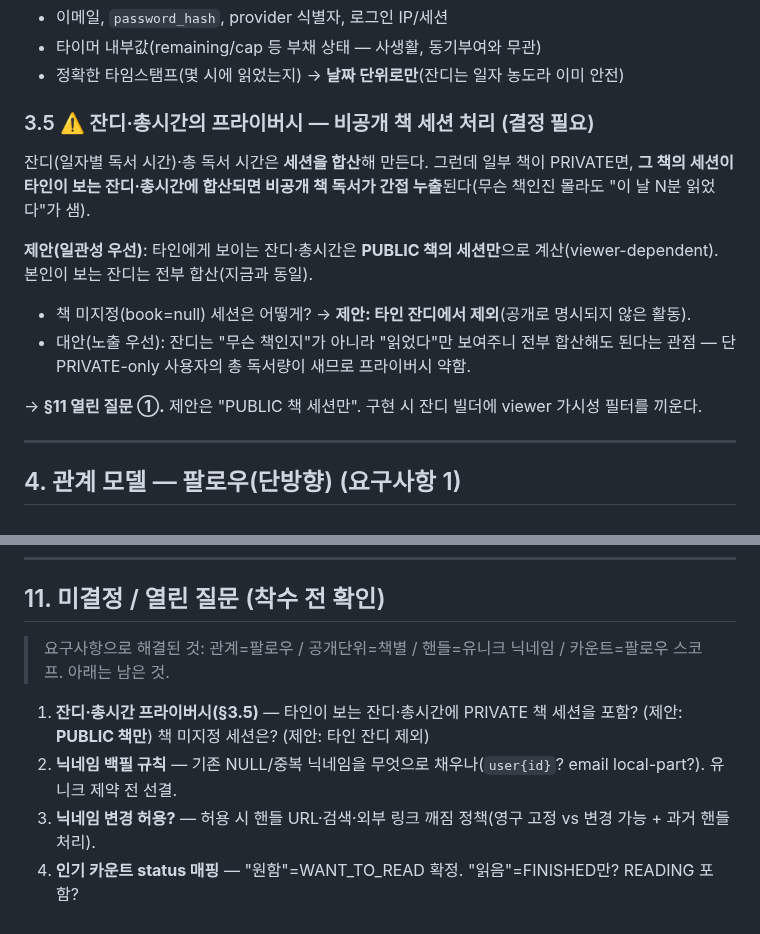
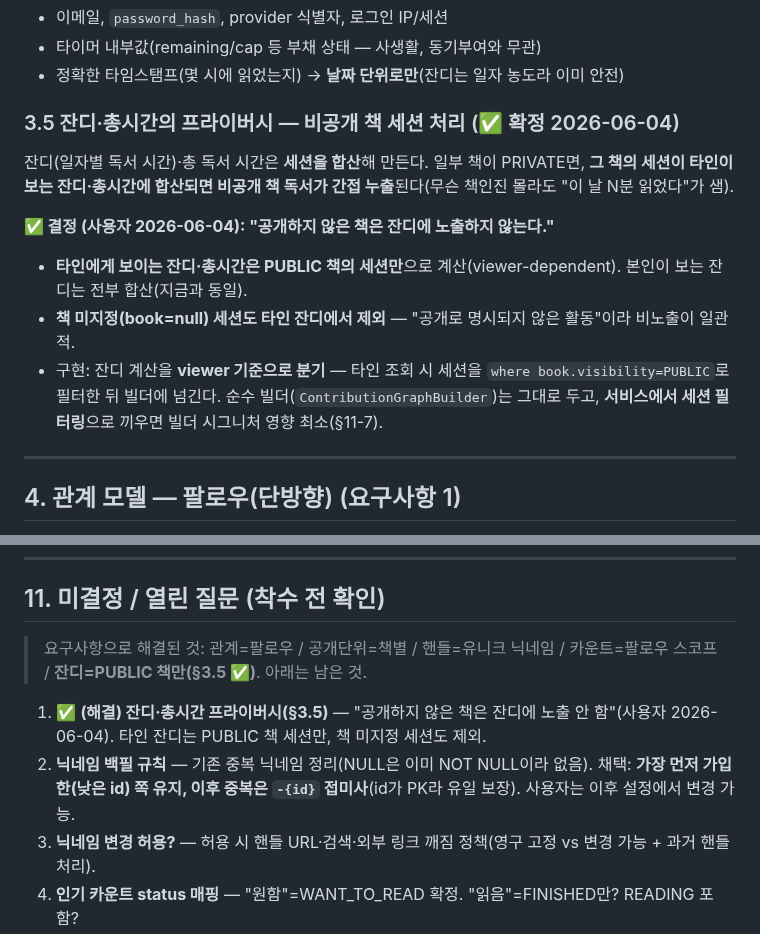
Before and after one commit to Goospel/booktimer, a Markdown page: claude-docs/sns-design.md, 2 parts joined by grey strips. GitHub-like rendering.

Commit message:
docs(sns): 잔디 프라이버시 결정 확정 — 비공개 책은 잔디에 노출 안 함 (#107)
사용자 결정(2026-06-04): "공개하지 않은 책은 잔디에 노출하지 마."

- §3.5를 "결정 필요"에서 "✅ 확정"으로: 타인이 보는 잔디·총시간은 PUBLIC 책 세션만으로
  계산(viewer 의존). 책 미지정(book=null) 세션도 타인 잔디에서 제외. 본인 잔디는 전부 합산(불변).
  구현은 순수 빌더 유지 + 서비스에서 세션 가시성 필터링.
- §11 열린 질문 ①(잔디 프라이버시) 해결 표시. ②(닉네임 백필 규칙) 채택안 명시:
  낮은 id 유지, 이후 중복은 -{id} 접미사(PK라 유일 보장).

문서 전용(코드 변경 0) — 테스트 게이트 자동 스킵.

🤖 Generated with [Claude Code](https://claude.com/claude-code)

```diff
--- a/claude-docs/sns-design.md
+++ b/claude-docs/sns-design.md
@@ -103,15 +103,15 @@ enum Visibility {
 - 타이머 내부값(remaining/cap 등 부채 상태 — 사생활, 동기부여와 무관)
 - 정확한 타임스탬프(몇 시에 읽었는지) → **날짜 단위로만**(잔디는 일자 농도라 이미 안전)
 
-### 3.5 ⚠️ 잔디·총시간의 프라이버시 — 비공개 책 세션 처리 (결정 필요)
+### 3.5 잔디·총시간의 프라이버시 — 비공개 책 세션 처리 (✅ 확정 2026-06-04)
 
-잔디(일자별 독서 시간)·총 독서 시간은 **세션을 합산**해 만든다. 그런데 일부 책이 PRIVATE면, **그 책의 세션이 타인이 보는 잔디·총시간에 합산되면 비공개 책 독서가 간접 누출**된다(무슨 책인진 몰라도 "이 날 N분 읽었다"가 샘).
+잔디(일자별 독서 시간)·총 독서 시간은 **세션을 합산**해 만든다. 일부 책이 PRIVATE면, **그 책의 세션이 타인이 보는 잔디·총시간에 합산되면 비공개 책 독서가 간접 누출**된다(무슨 책인진 몰라도 "이 날 N분 읽었다"가 샘).
 
-**제안(일관성 우선)**: 타인에게 보이는 잔디·총시간은 **PUBLIC 책의 세션만**으로 계산(viewer-dependent). 본인이 보는 잔디는 전부 합산(지금과 동일).
-- 책 미지정(book=null) 세션은 어떻게? → **제안: 타인 잔디에서 제외**(공개로 명시되지 않은 활동).
-- 대안(노출 우선): 잔디는 "무슨 책인지"가 아니라 "읽었다"만 보여주니 전부 합산해도 된다는 관점 — 단 PRIVATE-only 사용자의 총 독서량이 새므로 프라이버시 약함.
-
-→ **§11 열린 질문 ①.** 제안은 "PUBLIC 책 세션만". 구현 시 잔디 빌더에 viewer 가시성 필터를 끼운다.
+**✅ 결정 (사용자 2026-06-04): "공개하지 않은 책은 잔디에 노출하지 않는다."**
+- **타인에게 보이는 잔디·총시간은 PUBLIC 책의 세션만**으로 계산(viewer-dependent). 본인이 보는 잔디는 전부 합산(지금과 동일).
+- **책 미지정(book=null) 세션도 타인 잔디에서 제외** — "공개로 명시되지 않은 활동"이라 비노출이 일관적.
+- 구현: 잔디 계산을 **viewer 기준으로 분기** — 타인 조회 시 세션을 `where book.visibility=PUBLIC`로 필터한 뒤 빌더에 넘긴다.
+  순수 빌더(`ContributionGraphBuilder`)는 그대로 두고, **서비스에서 세션 필터링**으로 끼우면 빌더 시그니처 영향 최소(§11-7).
 
 ---
 
@@ -278,10 +278,10 @@ create index idx_follow_followee on follow (followee_id);   -- 나를 팔로우
 
 ## 11. 미결정 / 열린 질문 (착수 전 확인)
 
-> 요구사항으로 해결된 것: 관계=팔로우 / 공개단위=책별 / 핸들=유니크 닉네임 / 카운트=팔로우 스코프. 아래는 남은 것.
+> 요구사항으로 해결된 것: 관계=팔로우 / 공개단위=책별 / 핸들=유니크 닉네임 / 카운트=팔로우 스코프 / **잔디=PUBLIC 책만(§3.5 ✅)**. 아래는 남은 것.
 
-1. **잔디·총시간 프라이버시(§3.5)** — 타인이 보는 잔디·총시간에 PRIVATE 책 세션을 포함? (제안: **PUBLIC 책만**) 책 미지정 세션은? (제안: 타인 잔디 제외)
-2. **닉네임 백필 규칙** — 기존 NULL/중복 닉네임을 무엇으로 채우나(`user{id}`? email local-part?). 유니크 제약 전 선결.
+1. ✅ **(해결) 잔디·총시간 프라이버시(§3.5)** — "공개하지 않은 책은 잔디에 노출 안 함"(사용자 2026-06-04). 타인 잔디는 PUBLIC 책 세션만, 책 미지정 세션도 제외.
+2. **닉네임 백필 규칙** — 기존 중복 닉네임 정리(NULL은 이미 NOT NULL이라 없음). 채택: **가장 먼저 가입한(낮은 id) 쪽 유지, 이후 중복은 `-{id}` 접미사**(id가 PK라 유일 보장). 사용자는 이후 설정에서 변경 가능.
 3. **닉네임 변경 허용?** — 허용 시 핸들 URL·검색·외부 링크 깨짐 정책(영구 고정 vs 변경 가능 + 과거 핸들 처리).
 4. **인기 카운트 status 매핑** — "원함"=WANT_TO_READ 확정. "읽음"=FINISHED만? READING 포함?
 5. **인기 카운트 k-익명성** — 내 팔로우 N명 중 몇 이상일 때만 숫자 노출(소수 재식별 방어)?
```
